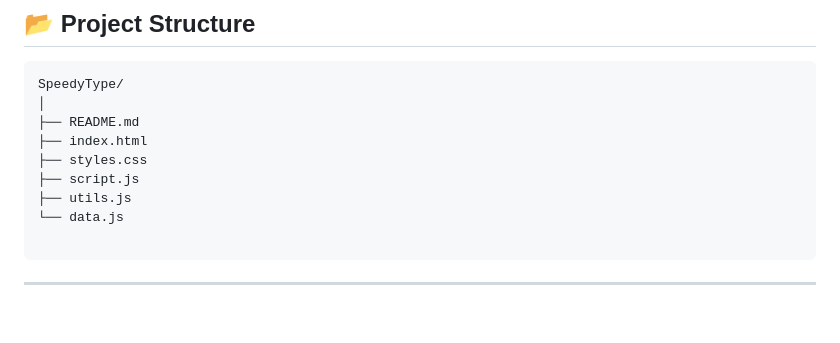
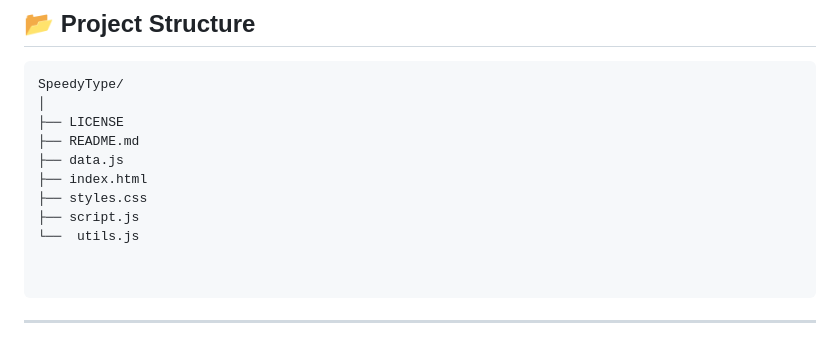
Before and after one commit to shiveshmukund/SpeedyType, a Markdown page: README.md, the part around the change. GitHub-like rendering; blank space fills up the shorter version.

````diff
--- a/README.md
+++ b/README.md
@@ -105,12 +105,14 @@ This project demonstrates:
 ```bash id="uz0izn"
 SpeedyType/
 │
+├── LICENSE
 ├── README.md
+├── data.js
 ├── index.html
 ├── styles.css
 ├── script.js
-├── utils.js
-└── data.js
+└──  utils.js
+
 
 ```
 
````
